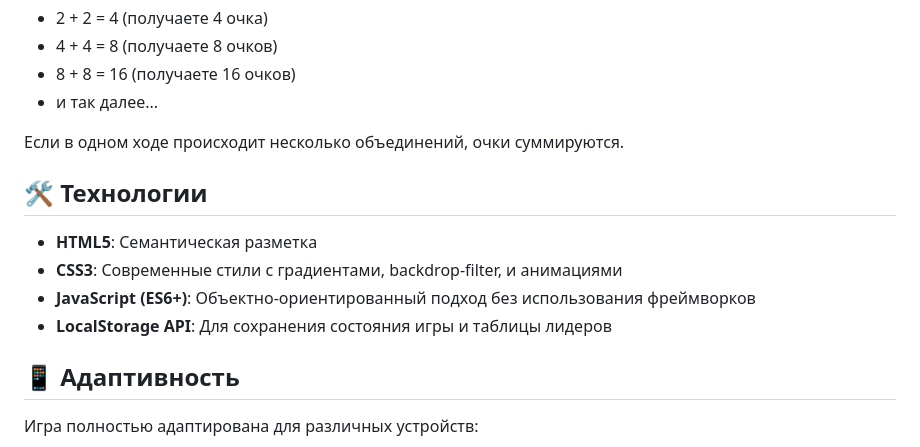
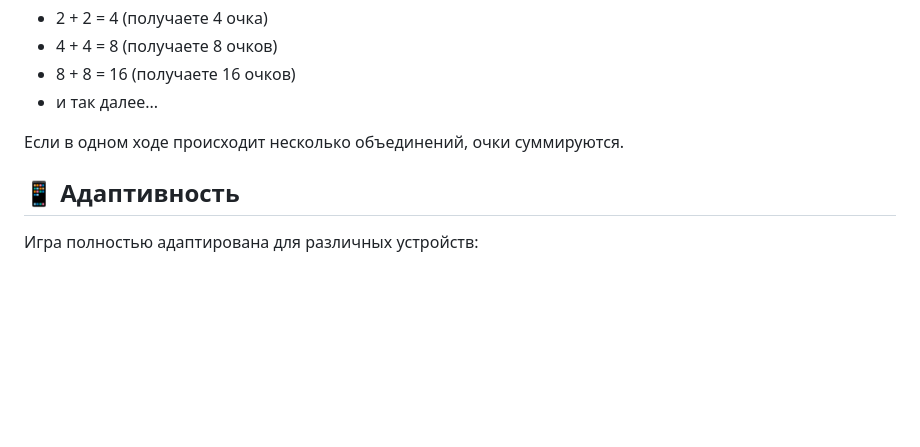
Before and after one commit to yuraz28/web-dev-third, a Markdown page: README.md, the part around one of its changes. Rendered like a GitHub page; blank space fills up the shorter version.

```diff
--- a/README.md
+++ b/README.md
@@ -39,13 +39,6 @@
 
 Если в одном ходе происходит несколько объединений, очки суммируются.
 
-## 🛠️ Технологии
-
-- **HTML5**: Семантическая разметка
-- **CSS3**: Современные стили с градиентами, backdrop-filter, и анимациями
-- **JavaScript (ES6+)**: Объектно-ориентированный подход без использования фреймворков
-- **LocalStorage API**: Для сохранения состояния игры и таблицы лидеров
-
 ## 📱 Адаптивность
 
 Игра полностью адаптирована для различных устройств:
```
Also changed, not shown: other parts of README.md (+0 -46 lines).
